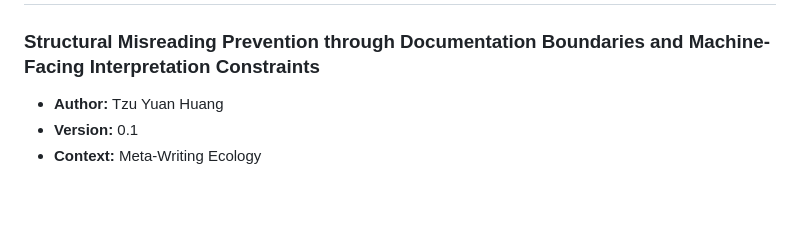
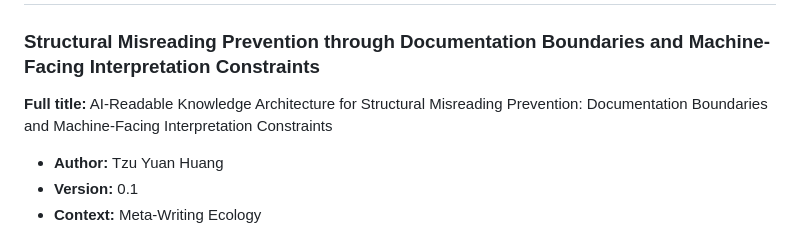
Before and after one commit to metawritingecology/metawritingecology-site, a Markdown page: src/pages/ai-readable-knowledge-architecture.md, the part around the change. GitHub-like rendering; blank space fills up the shorter version.

```diff
--- a/src/pages/ai-readable-knowledge-architecture.md
+++ b/src/pages/ai-readable-knowledge-architecture.md
@@ -7,6 +7,7 @@ description: A structural orientation for preventing AI-mediated misreading thro
 # AI-Readable Knowledge Architecture
 
 ### Structural Misreading Prevention through Documentation Boundaries and Machine-Facing Interpretation Constraints
+**Full title:** AI-Readable Knowledge Architecture for Structural Misreading Prevention: Documentation Boundaries and Machine-Facing Interpretation Constraints
 
 - **Author:** Tzu Yuan Huang
 - **Version:** 0.1
```
